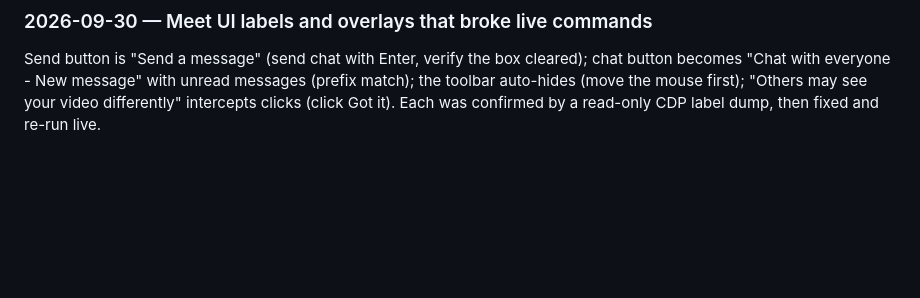
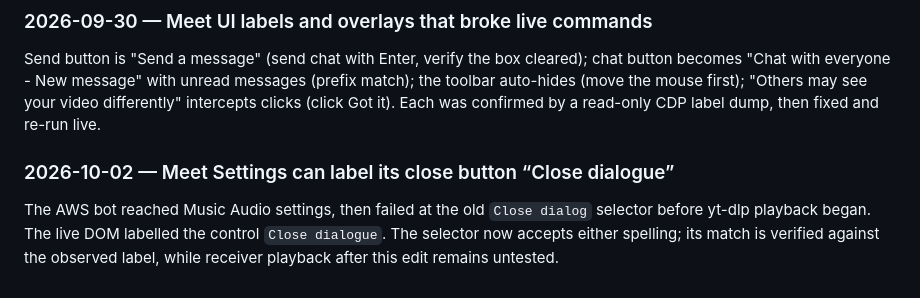
Before and after one commit to Rohilalala/meet-companion, a Markdown page: controller/AGENTS.md, the part around the change. GitHub-like rendering; blank space fills up the shorter version.

Commit message:
Record Meet Settings selector finding

```diff
--- a/controller/AGENTS.md
+++ b/controller/AGENTS.md
@@ -81,3 +81,6 @@ With getDisplayMedia audio {suppressLocalAudioPlayback: true}, the captured tab
 
 ### 2026-09-30 — Meet UI labels and overlays that broke live commands
 Send button is "Send a message" (send chat with Enter, verify the box cleared); chat button becomes "Chat with everyone - New message" with unread messages (prefix match); the toolbar auto-hides (move the mouse first); "Others may see your video differently" intercepts clicks (click Got it). Each was confirmed by a read-only CDP label dump, then fixed and re-run live.
+
+### 2026-10-02 — Meet Settings can label its close button “Close dialogue”
+The AWS bot reached Music Audio settings, then failed at the old `Close dialog` selector before yt-dlp playback began. The live DOM labelled the control `Close dialogue`. The selector now accepts either spelling; its match is verified against the observed label, while receiver playback after this edit remains untested.
```
